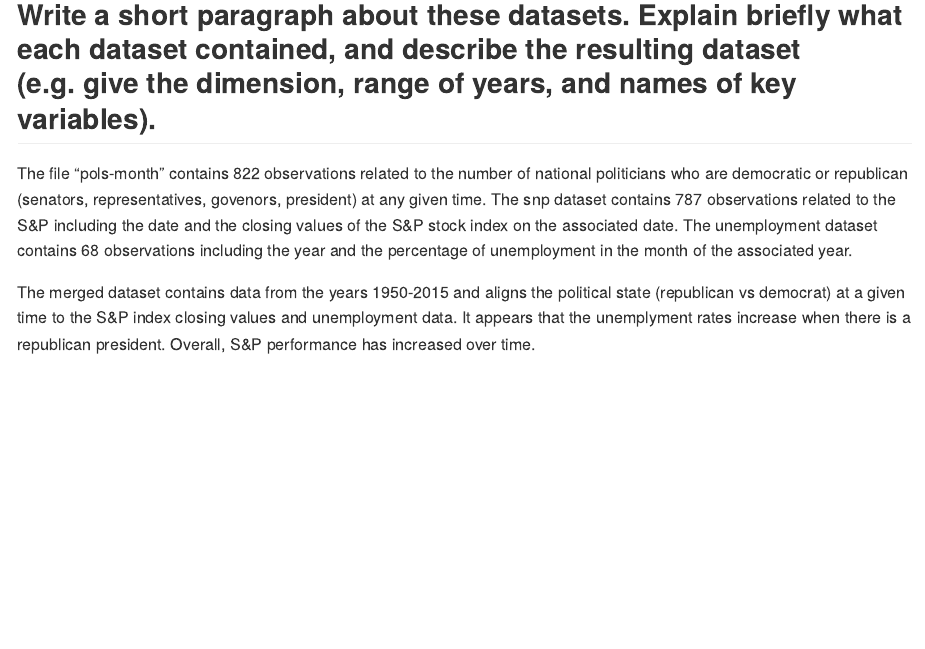
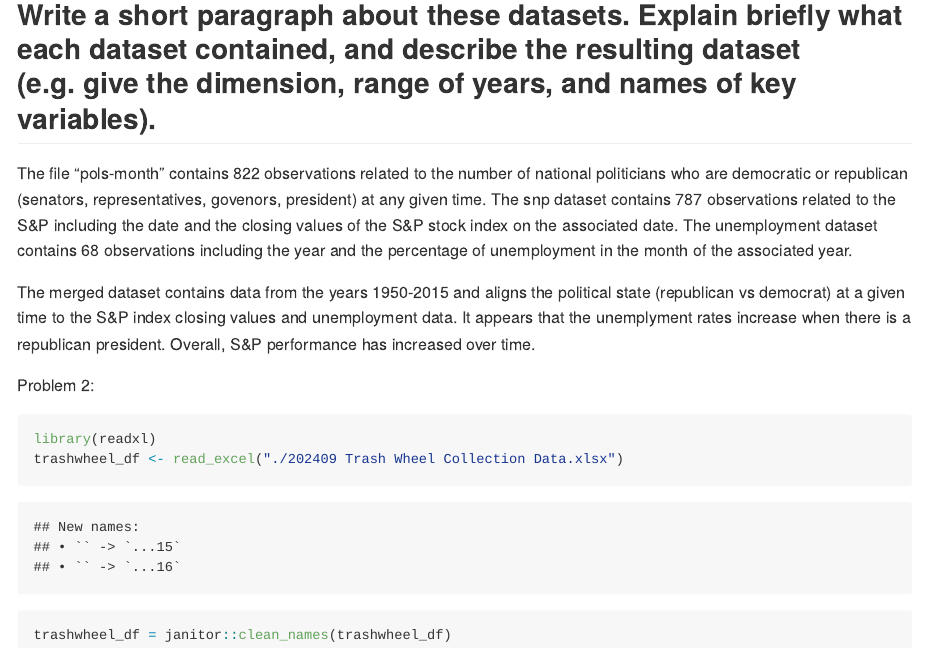
Before and after one commit to elinastoffel/p8105_hw2_es3866, an R Markdown document (p8105_hw2_es3866.Rmd): the page in a window 1100 px wide, from 3480 px down. The pictures show the output file p8105_hw2_es3866.md that the author committed with the source, drawn offline in the style of GitHub.

Commit message:
Upload Trash Wheel Data and cleaning

````diff
--- a/p8105_hw2_es3866.Rmd
+++ b/p8105_hw2_es3866.Rmd
@@ -129,3 +129,18 @@ The snp dataset contains 787 observations related to the S&P including the date
 The unemployment dataset contains 68 observations including the year and the percentage of unemployment in the month of the associated year.
 
 The merged dataset contains data from the years 1950-2015 and aligns the political state (republican vs democrat) at a given time to the S&P index closing values and unemployment data. It appears that the unemplyment rates increase when there is a republican president. Overall, S&P performance has increased over time.
+
+
+
+Problem 2:
+
+```{r}
+library(readxl)
+trashwheel_df <- read_excel("./202409 Trash Wheel Collection Data.xlsx")
+trashwheel_df = janitor::clean_names(trashwheel_df)
+```
+
+
+```{r}
+
+```
````
Also changed, not shown: 202409 Trash Wheel Collection Data.xlsx (added), p8105_hw2_es3866.md.
